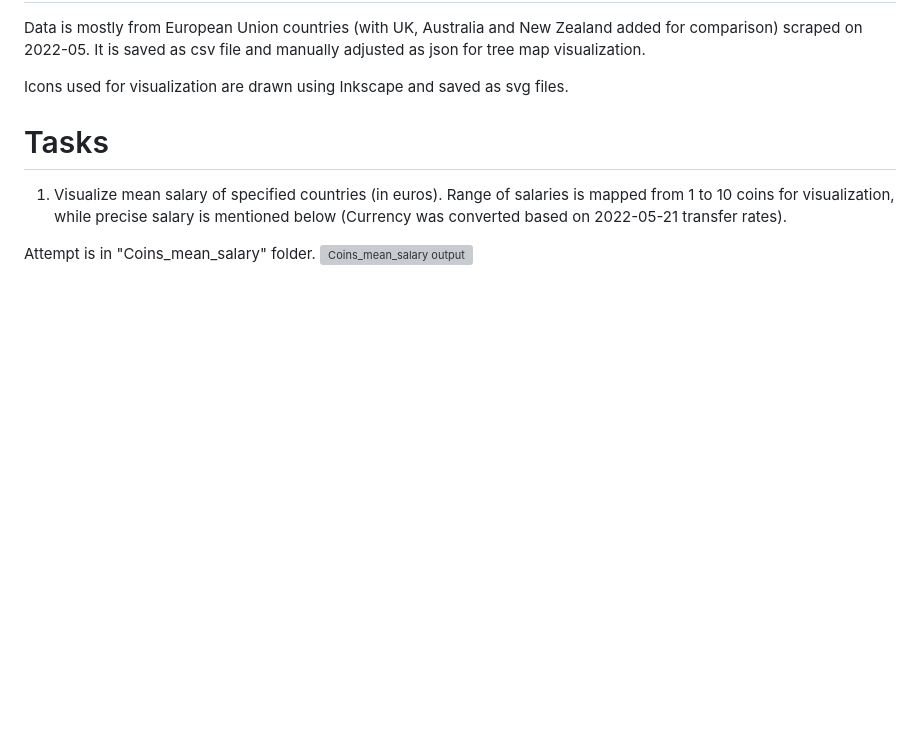
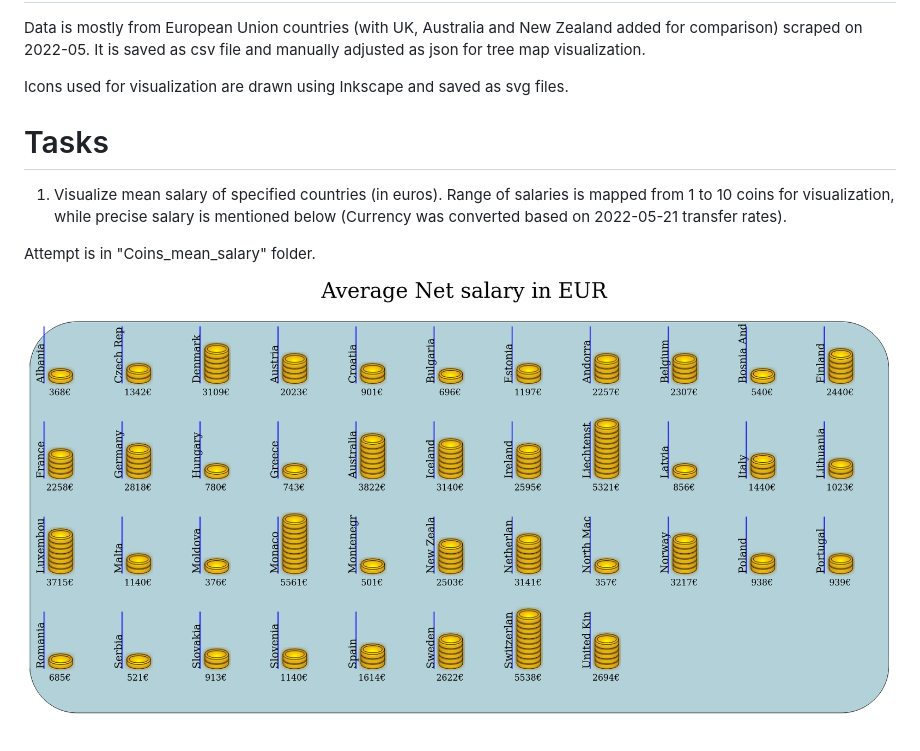
Before and after one commit to A-Tilunaite/cost_vizualization_D3, a Markdown page: README.md, the part around the change. Rendered like a GitHub page; pictures changed too: Images/Average_net_salary.png (added); blank space fills up the shorter version; grey boxes are pictures that could not be loaded.

Commit message:
try adding images

```diff
--- a/README.md
+++ b/README.md
@@ -12,4 +12,4 @@ Icons used for visualization are drawn using Inkscape and saved as svg files.
 1. Visualize mean salary of specified countries (in euros). Range of salaries is mapped from 1 to 10 coins for visualization, while precise salary is mentioned below (Currency was converted based on 2022-05-21 transfer rates).
 
 Attempt is in "Coins_mean_salary" folder.
-![Coins_mean_salary output](./Images/Average_net_salary_in_eur.pdf "Output of code from 'Coins_mean_salary' folder")
+![Coins_mean_salary output](./Images/Average_net_salary.png "Output of code from 'Coins_mean_salary' folder")
```
